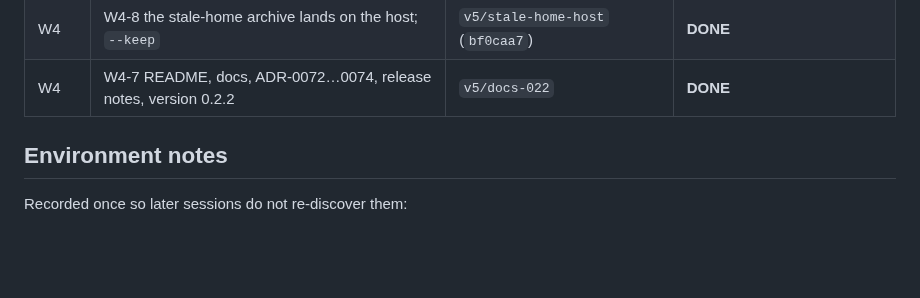
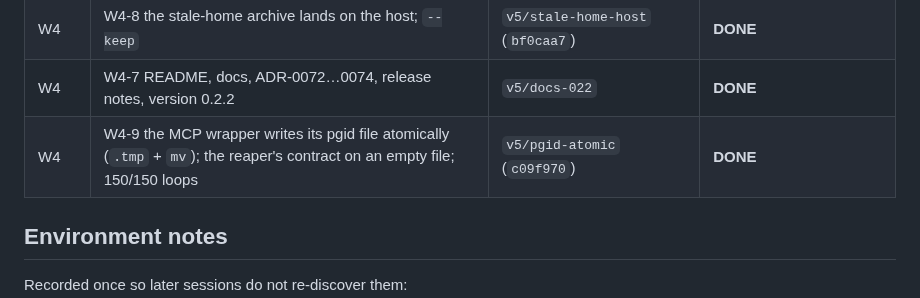
Before and after one commit to ethannortharc/devbox, a Markdown page: PROGRESS.md, the part around the change. Drawn GitHub-style; blank space fills up the shorter version.

Commit message:
docs: record W4-9 in the W4 wave table
Co-Authored-By: Claude Fable 5.1 <noreply@anthropic.com>
Claude-Session: https://claude.ai/code/session_01T41E4bxBuE5S86mSoBWu31

```diff
--- a/PROGRESS.md
+++ b/PROGRESS.md
@@ -74,6 +74,7 @@ the full gate. The v5 build log starts at "devbox v5 — build log" below.
 | W4 | W4-6 `exec` and `shell` repair the box before they record a run | `v5/exec-repairs` (`a0a31c0`, `6381f1b`) | **DONE** |
 | W4 | W4-8 the stale-home archive lands on the host; `--keep` | `v5/stale-home-host` (`bf0caa7`) | **DONE** |
 | W4 | W4-7 README, docs, ADR-0072…0074, release notes, version 0.2.2 | `v5/docs-022` | **DONE** |
+| W4 | W4-9 the MCP wrapper writes its pgid file atomically (`.tmp` + `mv`); the reaper's contract on an empty file; 150/150 loops | `v5/pgid-atomic` (`c09f970`) | **DONE** |
 
 ## Environment notes
 
```
